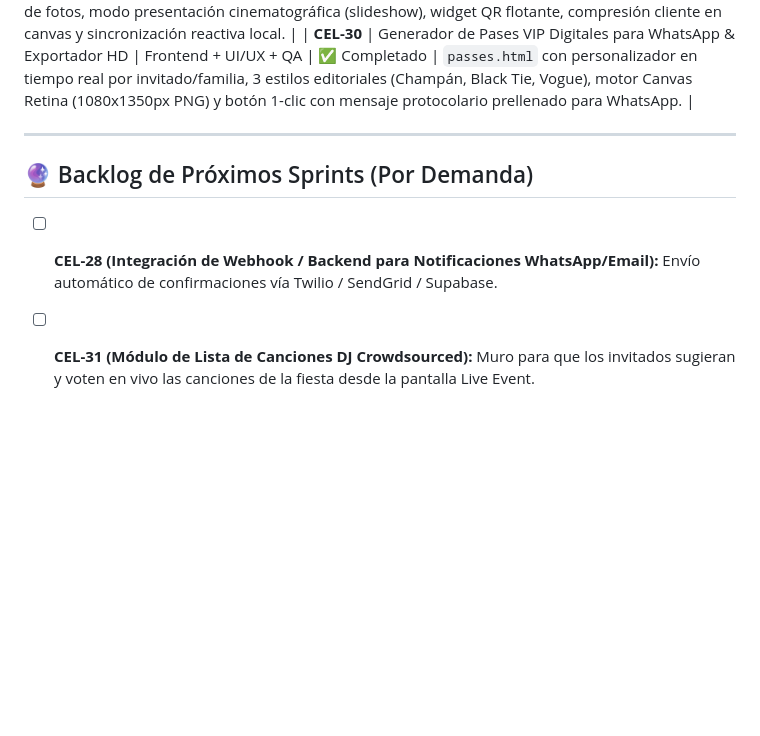
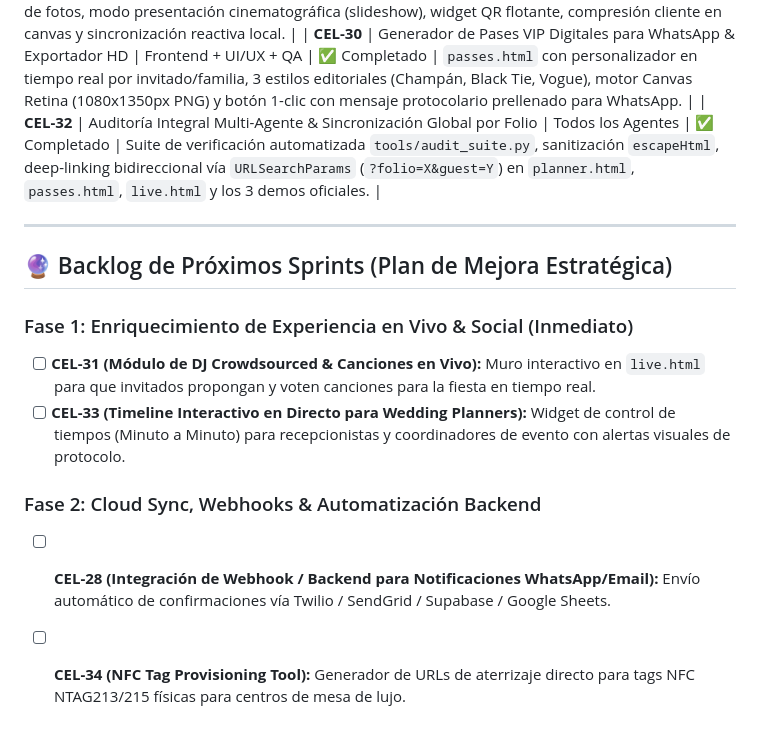
Before and after one commit to Arcano3Ai/CELEBRATION, a Markdown page: SPRINT_BOARD.md, the part around the change. GitHub-like rendering; blank space fills up the shorter version.

Commit message:
docs(sprint): actualizacion de sprint board con auditoria CEL-32 y backlog estrategico

```diff
--- a/SPRINT_BOARD.md
+++ b/SPRINT_BOARD.md
@@ -41,10 +41,16 @@
 | **CEL-27** | Módulo de Libro de Firmas Digital (Digital Guestbook) | Frontend + UI/UX | ✅ Completado | `guestbook.js` y `guestbook.css` con muro de dedicatorias conmemorativas por folio (#VAL-2026, #ISA-2026, #CAM-2026), modal de firma en vivo, persistencia local y estética editorial en tarjetas de ultra lujo. |
 | **CEL-29** | Pantalla Live Event Interactiva en Tiempo Real & Carga Móvil | Frontend + UI/UX + QA | ✅ Completado | `live.html` y `live.js` full-screen para proyectores de salón en bodas Grand Luxe ($19,900 MXN), muro dinámico de fotos, modo presentación cinematográfica (slideshow), widget QR flotante, compresión cliente en canvas y sincronización reactiva local. |
 | **CEL-30** | Generador de Pases VIP Digitales para WhatsApp & Exportador HD | Frontend + UI/UX + QA | ✅ Completado | `passes.html` con personalizador en tiempo real por invitado/familia, 3 estilos editoriales (Champán, Black Tie, Vogue), motor Canvas Retina (1080x1350px PNG) y botón 1-clic con mensaje protocolario prellenado para WhatsApp. |
+| **CEL-32** | Auditoría Integral Multi-Agente & Sincronización Global por Folio | Todos los Agentes | ✅ Completado | Suite de verificación automatizada `tools/audit_suite.py`, sanitización `escapeHtml`, deep-linking bidireccional vía `URLSearchParams` (`?folio=X&guest=Y`) en `planner.html`, `passes.html`, `live.html` y los 3 demos oficiales. |
 
 ---
 
-## 🔮 Backlog de Próximos Sprints (Por Demanda)
+## 🔮 Backlog de Próximos Sprints (Plan de Mejora Estratégica)
 
-- [ ] **CEL-28 (Integración de Webhook / Backend para Notificaciones WhatsApp/Email):** Envío automático de confirmaciones vía Twilio / SendGrid / Supabase.
-- [ ] **CEL-31 (Módulo de Lista de Canciones DJ Crowdsourced):** Muro para que los invitados sugieran y voten en vivo las canciones de la fiesta desde la pantalla Live Event.
+### Fase 1: Enriquecimiento de Experiencia en Vivo & Social (Inmediato)
+- [ ] **CEL-31 (Módulo de DJ Crowdsourced & Canciones en Vivo):** Muro interactivo en `live.html` para que invitados propongan y voten canciones para la fiesta en tiempo real.
+- [ ] **CEL-33 (Timeline Interactivo en Directo para Wedding Planners):** Widget de control de tiempos (Minuto a Minuto) para recepcionistas y coordinadores de evento con alertas visuales de protocolo.
+
+### Fase 2: Cloud Sync, Webhooks & Automatización Backend
+- [ ] **CEL-28 (Integración de Webhook / Backend para Notificaciones WhatsApp/Email):** Envío automático de confirmaciones vía Twilio / SendGrid / Supabase / Google Sheets.
+- [ ] **CEL-34 (NFC Tag Provisioning Tool):** Generador de URLs de aterrizaje directo para tags NFC NTAG213/215 físicas para centros de mesa de lujo.
```
